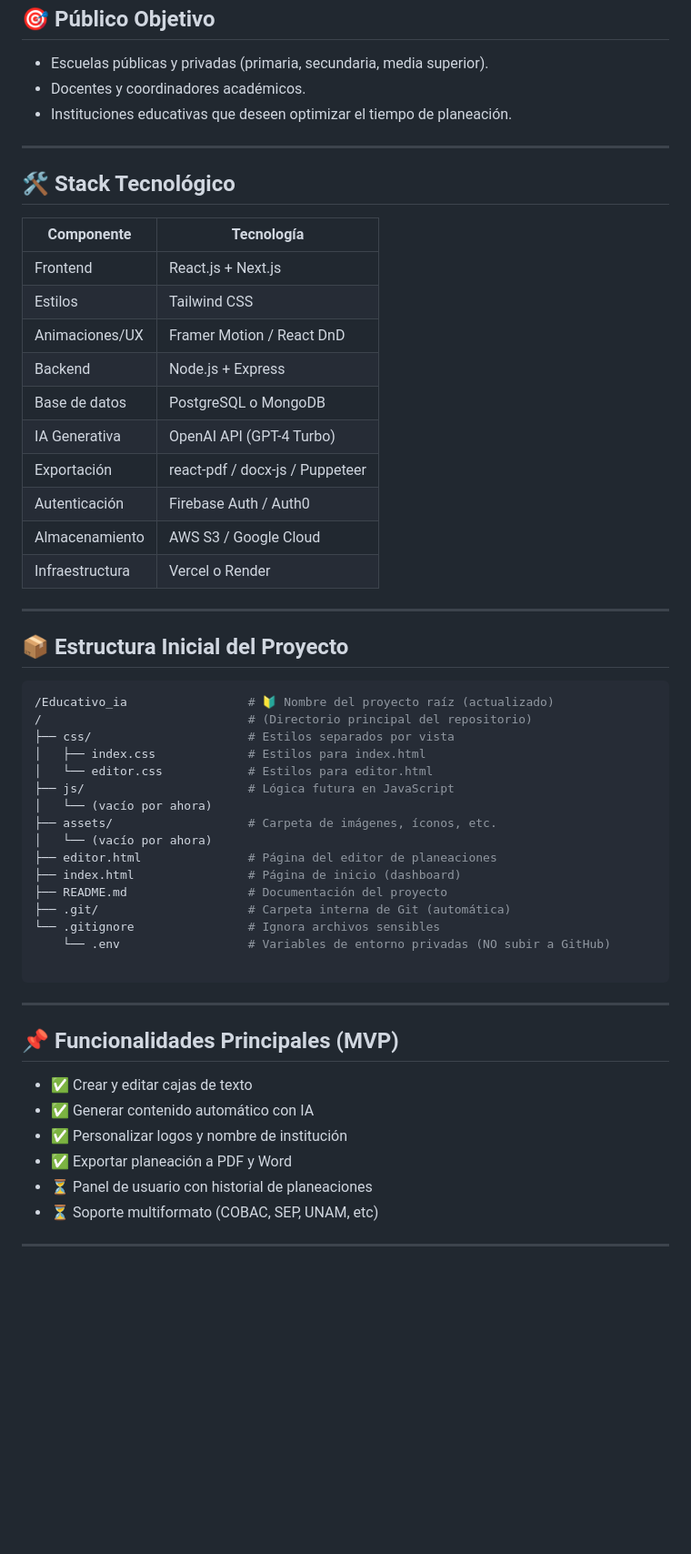
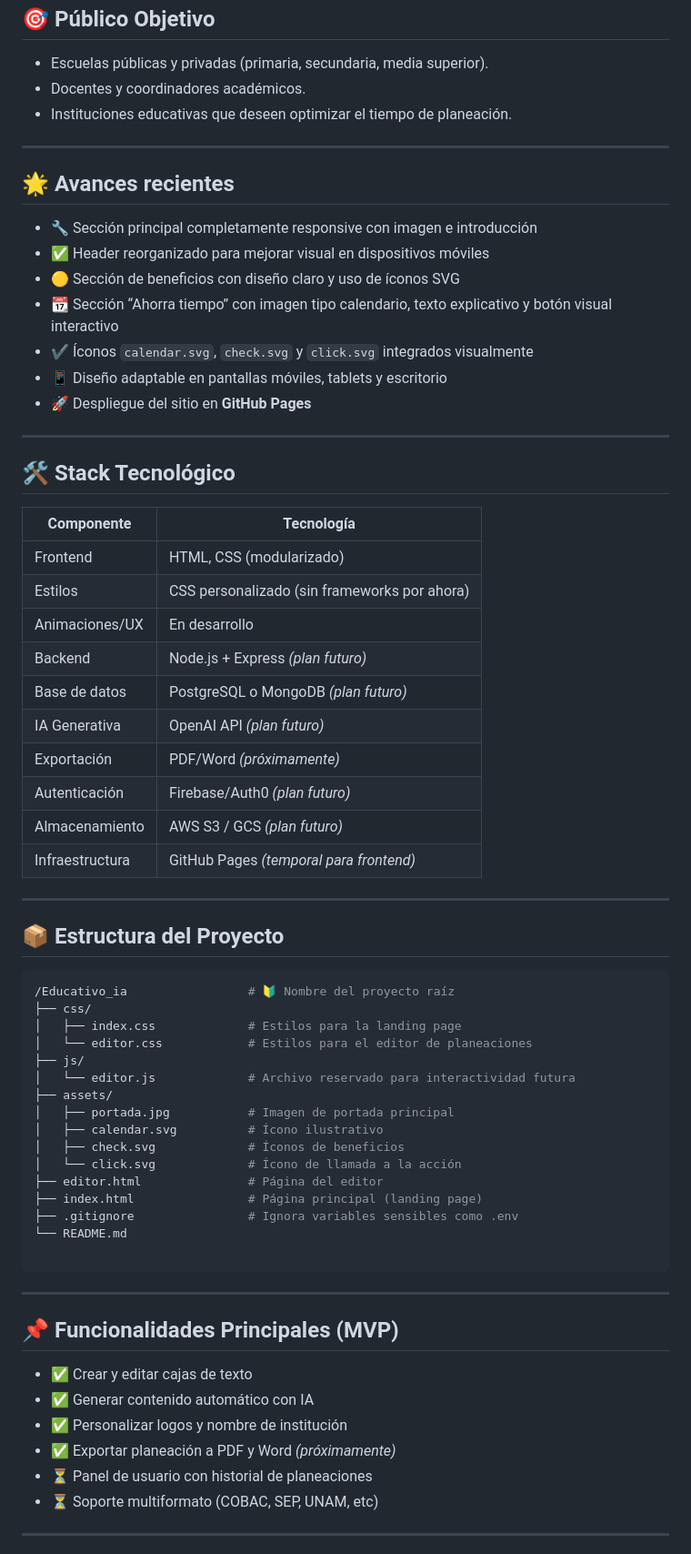
Before and after one commit to RafaelMenchaca/planeacion-docente-ia, a Markdown page: README.md, the part around one of its changes. Shown at 91% size. GitHub-like rendering; blank space fills up the shorter version.

Commit message:
docs: REAMDE.md updated, and github pages deployed

````diff
--- a/README.md
+++ b/README.md
@@ -23,41 +26,53 @@ Una plataforma web donde el profesor:
 
 ---
 
+## 🌟 Avances recientes
+
+- 🔧 Sección principal completamente responsive con imagen e introducción
+- ✅ Header reorganizado para mejorar visual en dispositivos móviles
+- 🟡 Sección de beneficios con diseño claro y uso de íconos SVG
+- 📆 Sección “Ahorra tiempo” con imagen tipo calendario, texto explicativo y botón visual interactivo
+- ✔️ Íconos `calendar.svg`, `check.svg` y `click.svg` integrados visualmente
+- 📱 Diseño adaptable en pantallas móviles, tablets y escritorio
+- 🚀 Despliegue del sitio en **GitHub Pages**
+
+---
+
 ## 🛠️ Stack Tecnológico
 
 | Componente        | Tecnología              |
 |-------------------|--------------------------|
-| Frontend          | React.js + Next.js       |
-| Estilos           | Tailwind CSS             |
-| Animaciones/UX    | Framer Motion / React DnD|
-| Backend           | Node.js + Express        |
-| Base de datos     | PostgreSQL o MongoDB     |
-| IA Generativa     | OpenAI API (GPT-4 Turbo) |
-| Exportación       | react-pdf / docx-js / Puppeteer |
-| Autenticación     | Firebase Auth / Auth0    |
-| Almacenamiento    | AWS S3 / Google Cloud    |
-| Infraestructura   | Vercel o Render          |
+| Frontend          | HTML, CSS (modularizado) |
+| Estilos           | CSS personalizado (sin frameworks por ahora) |
+| Animaciones/UX    | En desarrollo            |
+| Backend           | Node.js + Express *(plan futuro)* |
+| Base de datos     | PostgreSQL o MongoDB *(plan futuro)* |
+| IA Generativa     | OpenAI API *(plan futuro)* |
+| Exportación       | PDF/Word *(próximamente)* |
+| Autenticación     | Firebase/Auth0 *(plan futuro)* |
+| Almacenamiento    | AWS S3 / GCS *(plan futuro)* |
+| Infraestructura   | GitHub Pages *(temporal para frontend)*
 
 ---
 
-## 📦 Estructura Inicial del Proyecto
+## 📦 Estructura del Proyecto
 
 ```bash
-/Educativo_ia                 # 🔰 Nombre del proyecto raíz (actualizado)
-/                             # (Directorio principal del repositorio)
-├── css/                      # Estilos separados por vista
-│   ├── index.css             # Estilos para index.html
-│   └── editor.css            # Estilos para editor.html
-├── js/                       # Lógica futura en JavaScript
-│   └── (vacío por ahora)
-├── assets/                   # Carpeta de imágenes, íconos, etc.
-│   └── (vacío por ahora)
-├── editor.html               # Página del editor de planeaciones
-├── index.html                # Página de inicio (dashboard)
-├── README.md                 # Documentación del proyecto
-├── .git/                     # Carpeta interna de Git (automática)
-└── .gitignore                # Ignora archivos sensibles
-    └── .env                  # Variables de entorno privadas (NO subir a GitHub)
+/Educativo_ia                 # 🔰 Nombre del proyecto raíz
+├── css/
+│   ├── index.css             # Estilos para la landing page
+│   └── editor.css            # Estilos para el editor de planeaciones
+├── js/
+│   └── editor.js             # Archivo reservado para interactividad futura
+├── assets/
+│   ├── portada.jpg           # Imagen de portada principal
+│   ├── calendar.svg          # Ícono ilustrativo
+│   ├── check.svg             # Íconos de beneficios
+│   └── click.svg             # Ícono de llamada a la acción
+├── editor.html               # Página del editor
+├── index.html                # Página principal (landing page)
+├── .gitignore                # Ignora variables sensibles como .env
+└── README.md
 
 ```
 ---
@@ -67,7 +82,7 @@ Una plataforma web donde el profesor:
 - ✅ Crear y editar cajas de texto
 - ✅ Generar contenido automático con IA
 - ✅ Personalizar logos y nombre de institución
-- ✅ Exportar planeación a PDF y Word
+- ✅ Exportar planeación a PDF y Word *(próximamente)*
 - ⏳ Panel de usuario con historial de planeaciones
 - ⏳ Soporte multiformato (COBAC, SEP, UNAM, etc)
 
````
Also changed, not shown: other parts of README.md (+3 -0 lines).
